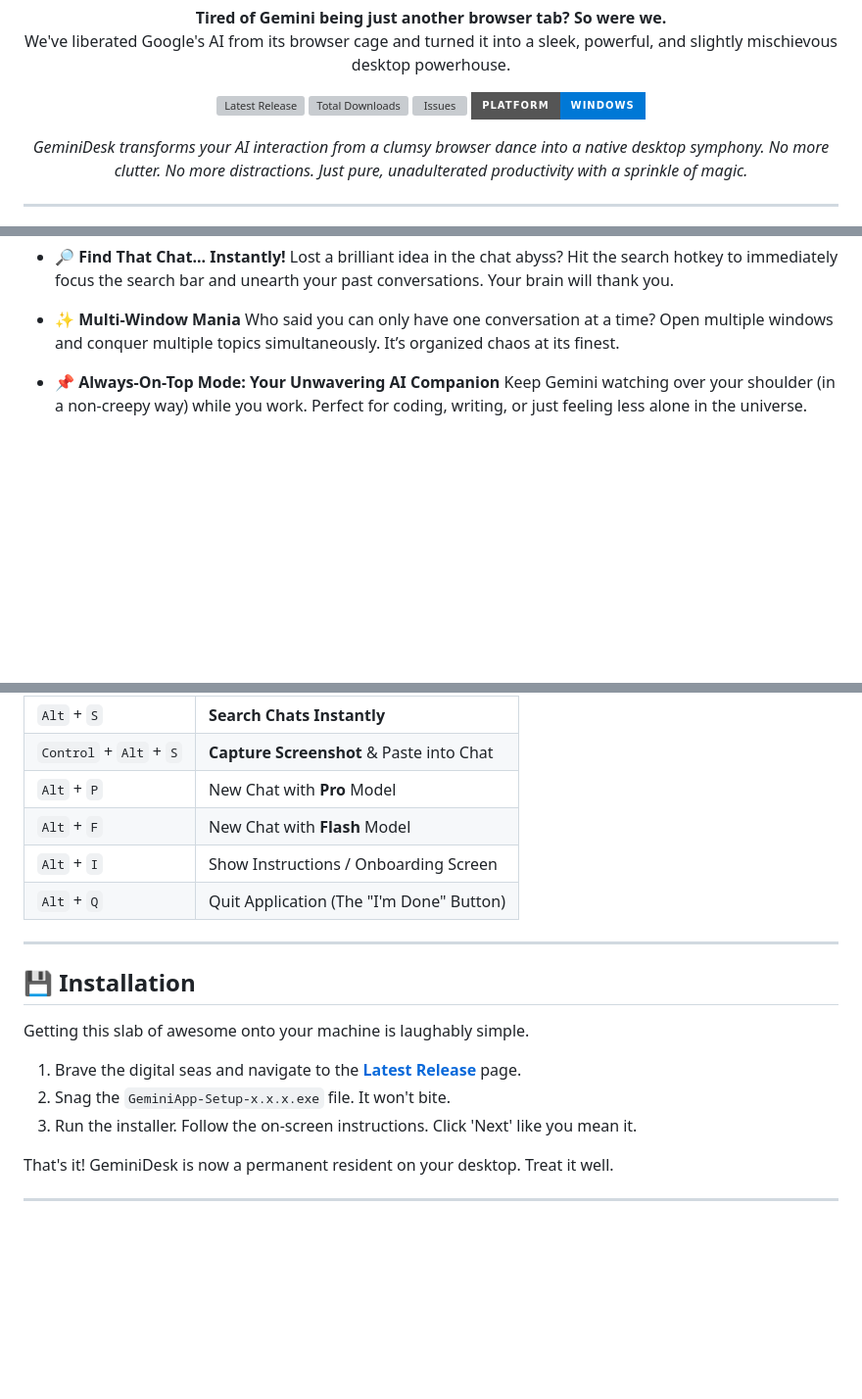
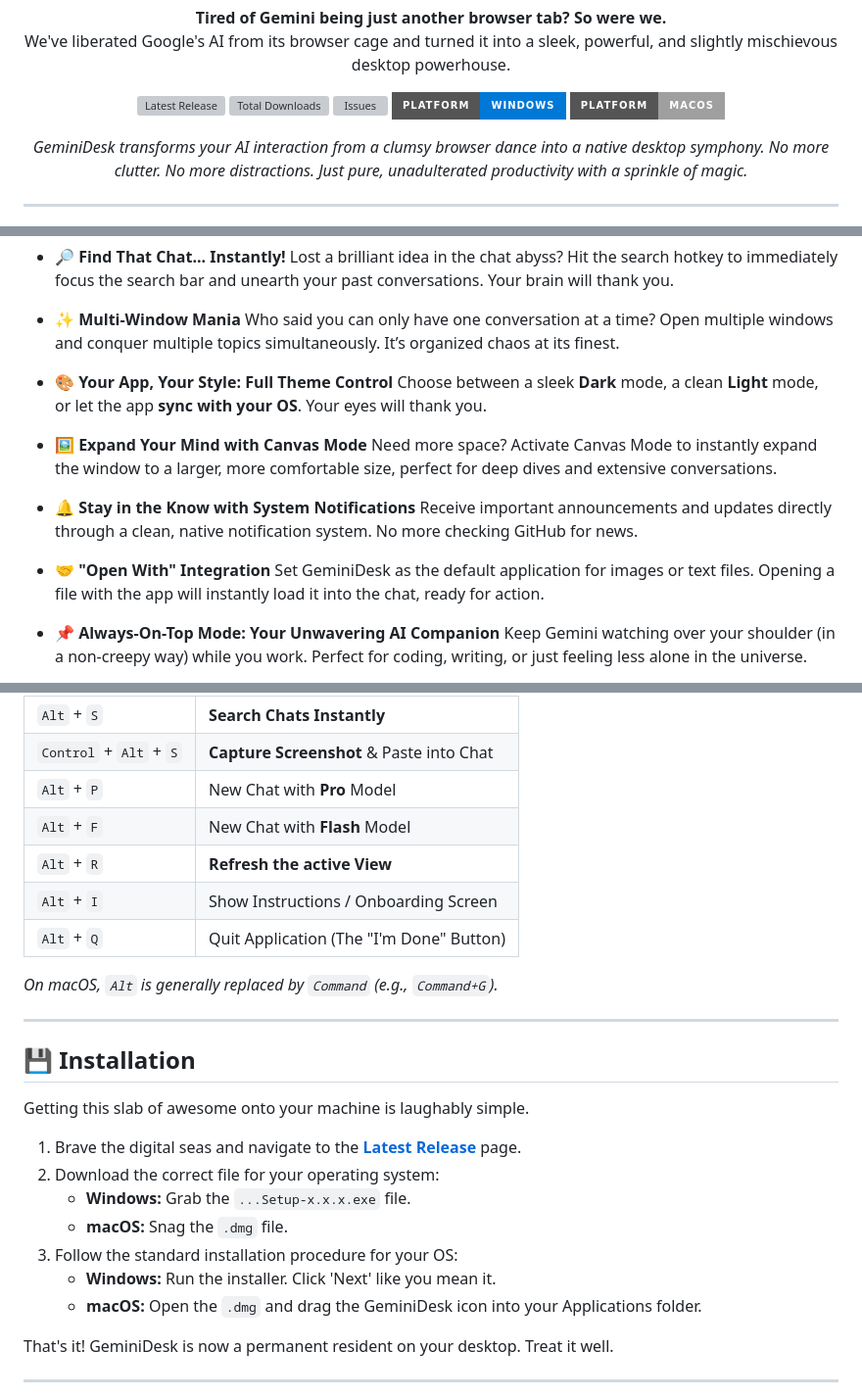
Before and after one commit to sevenlayercookie/GeminiDesk, a Markdown page: README.md, 3 parts joined by grey strips. Shown at 98% size. Drawn GitHub-style; badges without logos; blank space fills up the shorter version; grey boxes are pictures that could not be loaded.

Commit message:
Docs: Update README with new features and platform support
The README.md has been updated to reflect the current state of the application.

- Adds macOS to the list of supported platforms in the badges and installation instructions.
- Adds several new features to the main list:
  - Theming (Light/Dark/System)
  - Canvas Mode
  - Server-Side Notifications
  - "Open With" integration
- Updates the shortcuts table to include the 'Refresh' action (`Alt+R`) and a note on macOS `Command` key conventions.

```diff
--- a/README.md
+++ b/README.md
@@ -21,6 +21,7 @@
     <img src="https://img.shields.io/github/issues/hillelkingqt/GeminiDesk?style=for-the-badge&logo=github&color=81c995" alt="Issues">
   </a>
   <img src="https://img.shields.io/badge/platform-Windows-0078D6?style=for-the-badge&logo=windows" alt="Platform: Windows">
+  <img src="https://img.shields.io/badge/platform-macOS-lightgrey?style=for-the-badge&logo=apple" alt="Platform: macOS">
 </p>
 
 <p align="center">
@@ -47,6 +48,18 @@ GeminiDesk is more than a wrapper. It's a command center, loaded with features t
 
 * **✨ Multi-Window Mania**
     Who said you can only have one conversation at a time? Open multiple windows and conquer multiple topics simultaneously. It’s organized chaos at its finest.
+
+* **🎨 Your App, Your Style: Full Theme Control**
+    Choose between a sleek **Dark** mode, a clean **Light** mode, or let the app **sync with your OS**. Your eyes will thank you.
+
+* **🖼️ Expand Your Mind with Canvas Mode**
+    Need more space? Activate Canvas Mode to instantly expand the window to a larger, more comfortable size, perfect for deep dives and extensive conversations.
+
+* **🔔 Stay in the Know with System Notifications**
+    Receive important announcements and updates directly through a clean, native notification system. No more checking GitHub for news.
+
+* **🤝 "Open With" Integration**
+    Set GeminiDesk as the default application for images or text files. Opening a file with the app will instantly load it into the chat, ready for action.
 
 * **📌 Always-On-Top Mode: Your Unwavering AI Companion**
     Keep Gemini watching over your shoulder (in a non-creepy way) while you work. Perfect for coding, writing, or just feeling less alone in the universe.
@@ -77,8 +90,11 @@ Access the magic from anywhere in your OS. (Remember, you can change ALL of thes
 | `Control` + `Alt` + `S`       | **Capture Screenshot** & Paste into Chat    |
 | `Alt` + `P`                   | New Chat with **Pro** Model                 |
 | `Alt` + `F`                   | New Chat with **Flash** Model               |
+| `Alt` + `R`                   | **Refresh the active View**                 |
 | `Alt` + `I`                   | Show Instructions / Onboarding Screen       |
 | `Alt` + `Q`                   | Quit Application (The "I'm Done" Button)    |
+
+*On macOS, `Alt` is generally replaced by `Command` (e.g., `Command+G`).*
 
 ---
 
@@ -87,8 +103,12 @@ Access the magic from anywhere in your OS. (Remember, you can change ALL of thes
 Getting this slab of awesome onto your machine is laughably simple.
 
 1.  Brave the digital seas and navigate to the [**Latest Release**](https://github.com/hillelkingqt/GeminiDesk/releases/latest) page.
-2.  Snag the `GeminiApp-Setup-x.x.x.exe` file. It won't bite.
-3.  Run the installer. Follow the on-screen instructions. Click 'Next' like you mean it.
+2.  Download the correct file for your operating system:
+    *   **Windows:** Grab the `...Setup-x.x.x.exe` file.
+    *   **macOS:** Snag the `.dmg` file.
+3.  Follow the standard installation procedure for your OS:
+    *   **Windows:** Run the installer. Click 'Next' like you mean it.
+    *   **macOS:** Open the `.dmg` and drag the GeminiDesk icon into your Applications folder.
 
 That's it! GeminiDesk is now a permanent resident on your desktop. Treat it well.
 
```
